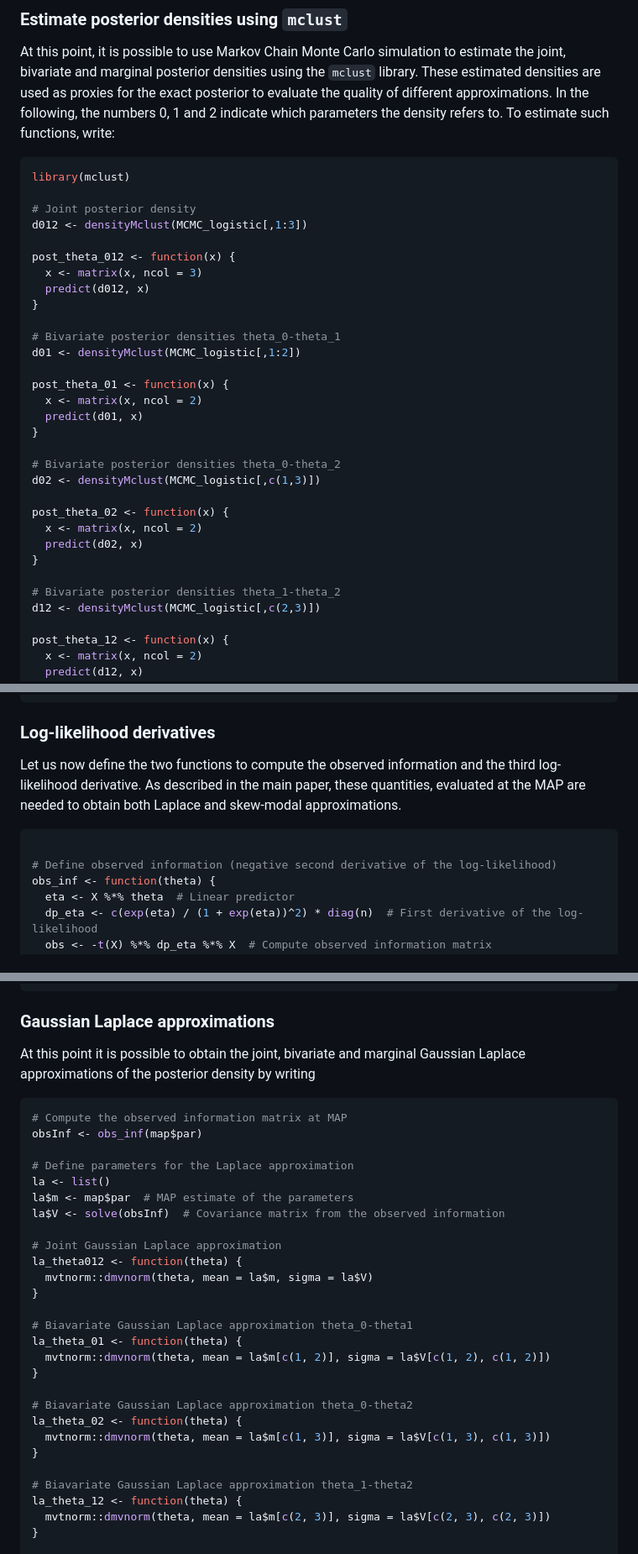
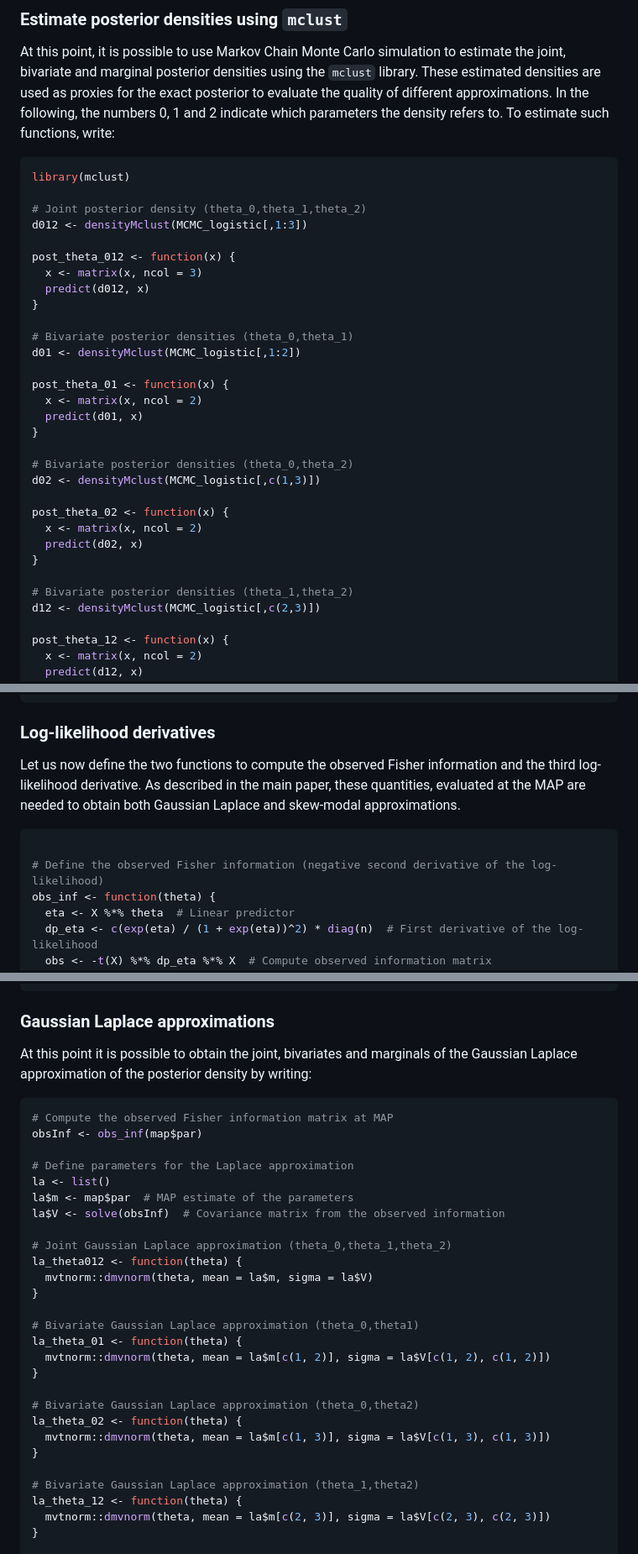
Before and after one commit to Francesco16p/SMA, a Markdown page: CushingLogistic.md, 3 parts joined by grey strips. Shown: that part at 84% size. GitHub-like rendering.

````diff
--- a/CushingLogistic.md
+++ b/CushingLogistic.md
@@ -102,7 +102,7 @@ At this point, it is possible to use Markov Chain Monte Carlo simulation to esti
 ```r
 library(mclust)
 
-# Joint posterior density
+# Joint posterior density (theta_0,theta_1,theta_2)
 d012 <- densityMclust(MCMC_logistic[,1:3])
 
 post_theta_012 <- function(x) {
@@ -110,7 +110,7 @@ post_theta_012 <- function(x) {
   predict(d012, x)
 }
 
-# Bivariate posterior densities theta_0-theta_1
+# Bivariate posterior densities (theta_0,theta_1)
 d01 <- densityMclust(MCMC_logistic[,1:2])
 
 post_theta_01 <- function(x) {
@@ -118,7 +118,7 @@ post_theta_01 <- function(x) {
   predict(d01, x)
 }
 
-# Bivariate posterior densities theta_0-theta_2
+# Bivariate posterior densities (theta_0,theta_2)
 d02 <- densityMclust(MCMC_logistic[,c(1,3)])
 
 post_theta_02 <- function(x) {
@@ -126,7 +126,7 @@ post_theta_02 <- function(x) {
   predict(d02, x)
 }
 
-# Bivariate posterior densities theta_1-theta_2
+# Bivariate posterior densities (theta_1,theta_2)
 d12 <- densityMclust(MCMC_logistic[,c(2,3)])
 
 post_theta_12 <- function(x) {
@@ -208,11 +208,11 @@ map <- optim(rep(0, d), function(k) -log_post(k), method = "BFGS")
 
 ### Log-likelihood derivatives
 
-Let us now define the two functions to compute the observed information and the third log-likelihood derivative. As described in the main paper, these quantities, evaluated at the MAP are needed to obtain both Laplace and skew-modal approximations.
+Let us now define the two functions to compute the observed Fisher information and the third log-likelihood derivative. As described in the main paper, these quantities, evaluated at the MAP are needed to obtain both Gaussian Laplace and skew-modal approximations.
 
 ```r
 
-# Define observed information (negative second derivative of the log-likelihood)
+# Define the observed Fisher information (negative second derivative of the log-likelihood)
 obs_inf <- function(theta) {
   eta <- X %*% theta  # Linear predictor
   dp_eta <- c(exp(eta) / (1 + exp(eta))^2) * diag(n)  # First derivative of the log-likelihood
@@ -238,10 +238,10 @@ trd_derivative <- function(theta) {
 
 ### Gaussian Laplace approximations
 
-At this point it is possible to obtain the joint, bivariate and marginal Gaussian Laplace approximations of the posterior density by writing
+At this point it is possible to obtain the joint, bivariates and marginals of the Gaussian Laplace approximation of the posterior density by writing:
 
 ```r
-# Compute the observed information matrix at MAP
+# Compute the observed Fisher information matrix at MAP
 obsInf <- obs_inf(map$par)
 
 # Define parameters for the Laplace approximation
@@ -249,22 +249,22 @@ la <- list()
 la$m <- map$par  # MAP estimate of the parameters
 la$V <- solve(obsInf)  # Covariance matrix from the observed information
 
-# Joint Gaussian Laplace approximation
+# Joint Gaussian Laplace approximation (theta_0,theta_1,theta_2)
 la_theta012 <- function(theta) {
   mvtnorm::dmvnorm(theta, mean = la$m, sigma = la$V)
 }
 
-# Biavariate Gaussian Laplace approximation theta_0-theta1
+# Bivariate Gaussian Laplace approximation (theta_0,theta1)
 la_theta_01 <- function(theta) {
   mvtnorm::dmvnorm(theta, mean = la$m[c(1, 2)], sigma = la$V[c(1, 2), c(1, 2)])
 }
 
-# Biavariate Gaussian Laplace approximation theta_0-theta2
+# Bivariate Gaussian Laplace approximation (theta_0,theta2)
 la_theta_02 <- function(theta) {
   mvtnorm::dmvnorm(theta, mean = la$m[c(1, 3)], sigma = la$V[c(1, 3), c(1, 3)])
 }
 
-# Biavariate Gaussian Laplace approximation theta_1-theta2
+# Bivariate Gaussian Laplace approximation (theta_1,theta2)
 la_theta_12 <- function(theta) {
   mvtnorm::dmvnorm(theta, mean = la$m[c(2, 3)], sigma = la$V[c(2, 3), c(2, 3)])
 }
````
Also changed, not shown: other parts of CushingLogistic.md (+17 -17 lines).
